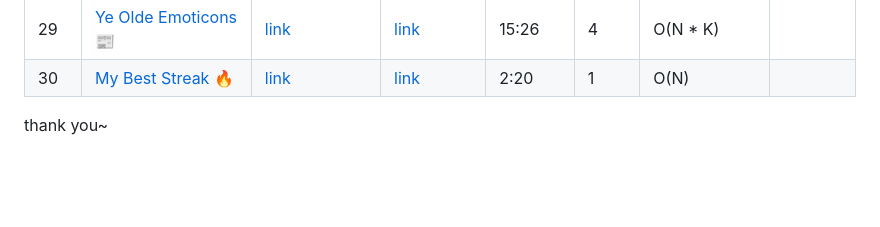
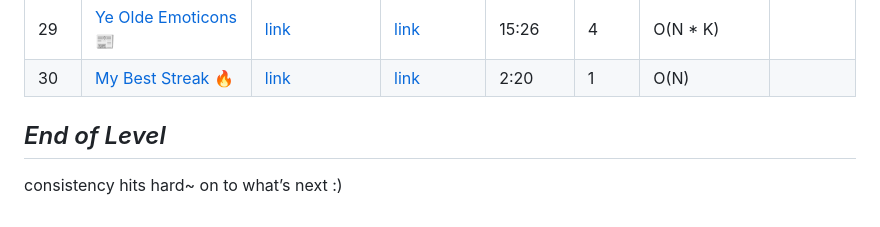
Before and after one commit to palchhinparihar/codedex-daily-challenge, a Markdown page: README.md, the part around one of its changes. GitHub-like rendering; blank space fills up the shorter version.

```diff
--- a/README.md
+++ b/README.md
@@ -48,4 +48,6 @@ hi I am [Palchhin](https://www.codedex.io/@palchhin) and [I AM IN](https://www.c
 | 29 | [Ye Olde Emoticons 📰](https://www.codedex.io/daily-challenge/2026-03-30) | [link](https://www.codedex.io/community/monthly-challenge/submission/jHb5iHJd3KdW7y31uaNd) | [link](https://www.linkedin.com/posts/palchhinparihar_activity-7444637140065345536-tMF5?utm_source=share&utm_medium=member_desktop&rcm=ACoAADqr4ZcBkelN_FsjVy-sTdFjSln4mKN7aOQ) | 15:26 | 4 | O(N * K) |
 | 30 | [My Best Streak 🔥](https://www.codedex.io/daily-challenge/2026-03-31) | [link](https://www.codedex.io/community/monthly-challenge/submission/4pPRroMs4rAA0VncoUvm) | [link](https://www.linkedin.com/posts/palchhinparihar_a-sweet-goodbye-activity-7444749218004660224-T34I?utm_source=share&utm_medium=member_desktop&rcm=ACoAADqr4ZcBkelN_FsjVy-sTdFjSln4mKN7aOQ) | 2:20 | 1 | O(N) |
 
-thank you~
+## _End of Level_
+
+consistency hits hard~ on to what’s next :)
```
Also changed, not shown: other parts of README.md (+6 -6 lines).
